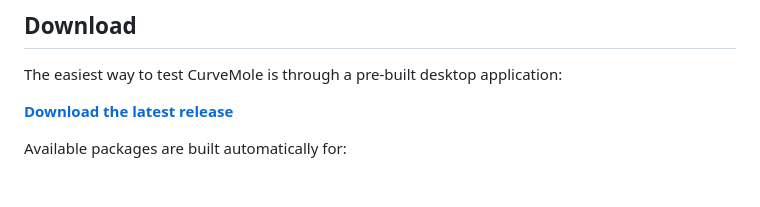
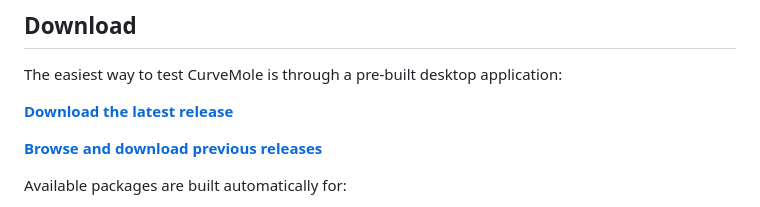
Before and after one commit to SebRoLENS/curvemole, a Markdown page: README.md, the part around the change. GitHub-like rendering; blank space fills up the shorter version.

Commit message:
Add previous releases download link [skip release]

```diff
--- a/README.md
+++ b/README.md
@@ -48,6 +48,8 @@ to releases.
 The easiest way to test CurveMole is through a pre-built desktop application:
 
 **[Download the latest release](https://github.com/SebRoLENS/curvemole/releases/latest)**
+
+**[Browse and download previous releases](https://github.com/SebRoLENS/curvemole/releases)**
 
 Available packages are built automatically for:
 
```
